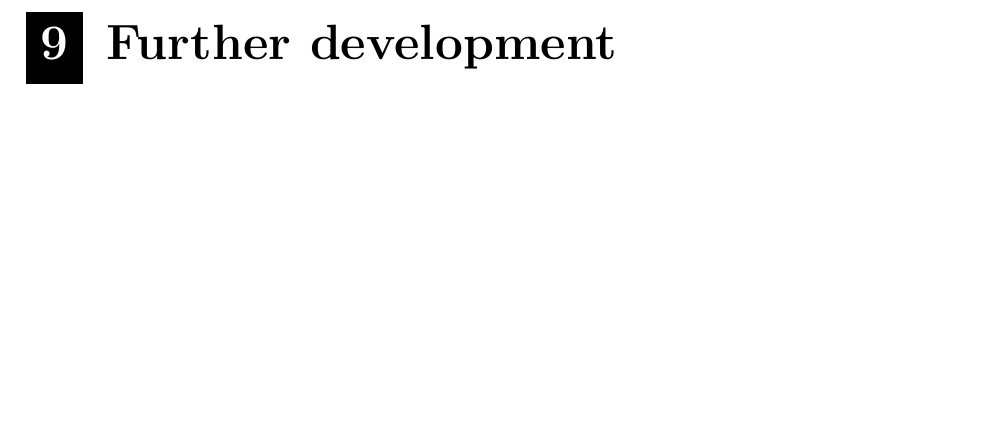
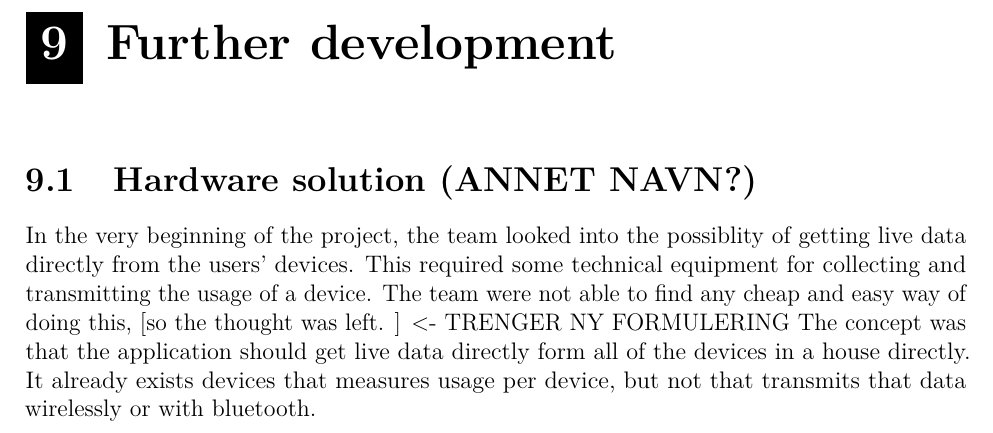
Before and after one commit to haavardlian/IT2901, a LaTeX thesis (report/rapport.tex, which reads report/ch/further/further.tex): part of page 70 of 83, cut so that both start at the same text, the shorter picture padded with empty space. Compiled offline with pdfLaTeX.

Commit message:
Added som content to further development

```diff
--- a/report/ch/further/further.tex
+++ b/report/ch/further/further.tex
@@ -1 +1,5 @@
 \chapter{Further development}
+
+\section{Hardware solution (ANNET NAVN?)}
+In the very beginning of the project, the team looked into the possiblity of getting live data directly from the users' devices. This required some technical equipment for collecting and transmitting the usage of a device. The team were not able to find any cheap and easy way of doing this, [so the thought was left. ] <- TRENGER NY FORMULERING
+The concept was that the application should get live data directly form all of the devices in a house directly. It already exists devices that measures usage per device, but not that transmits that data wirelessly or with bluetooth.
```
